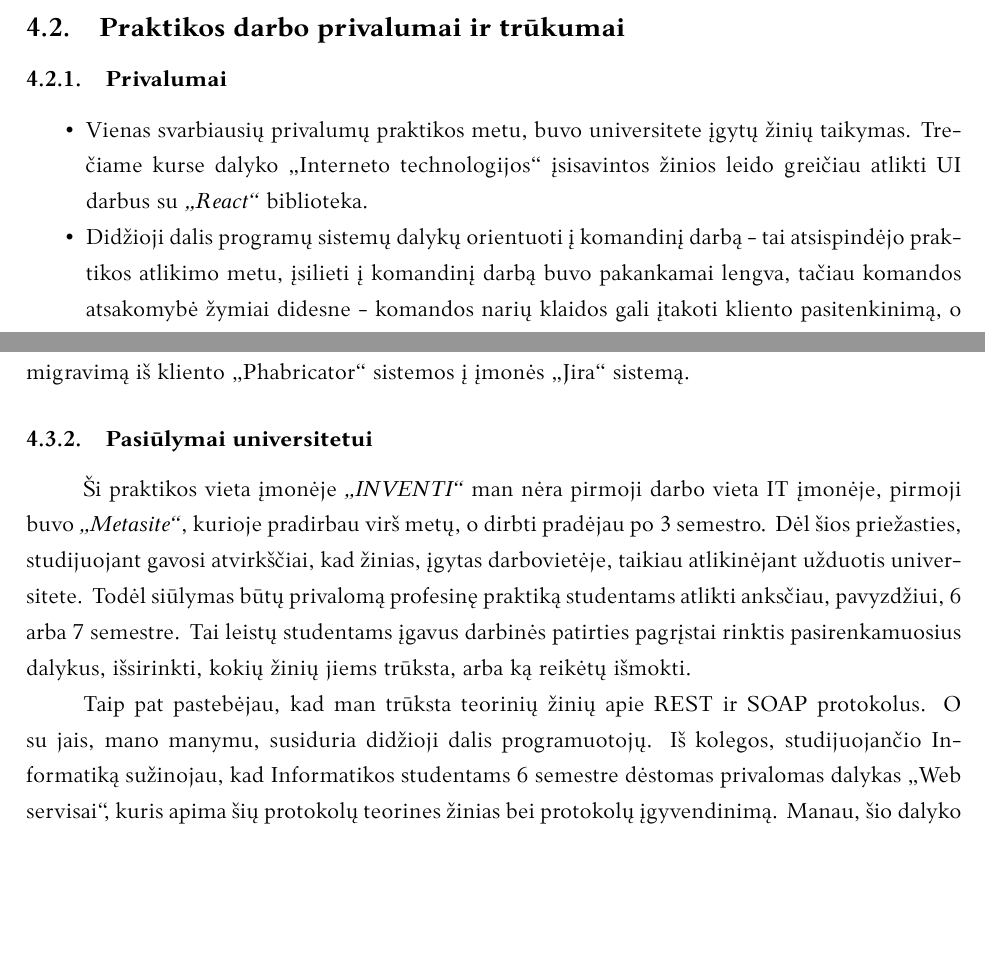
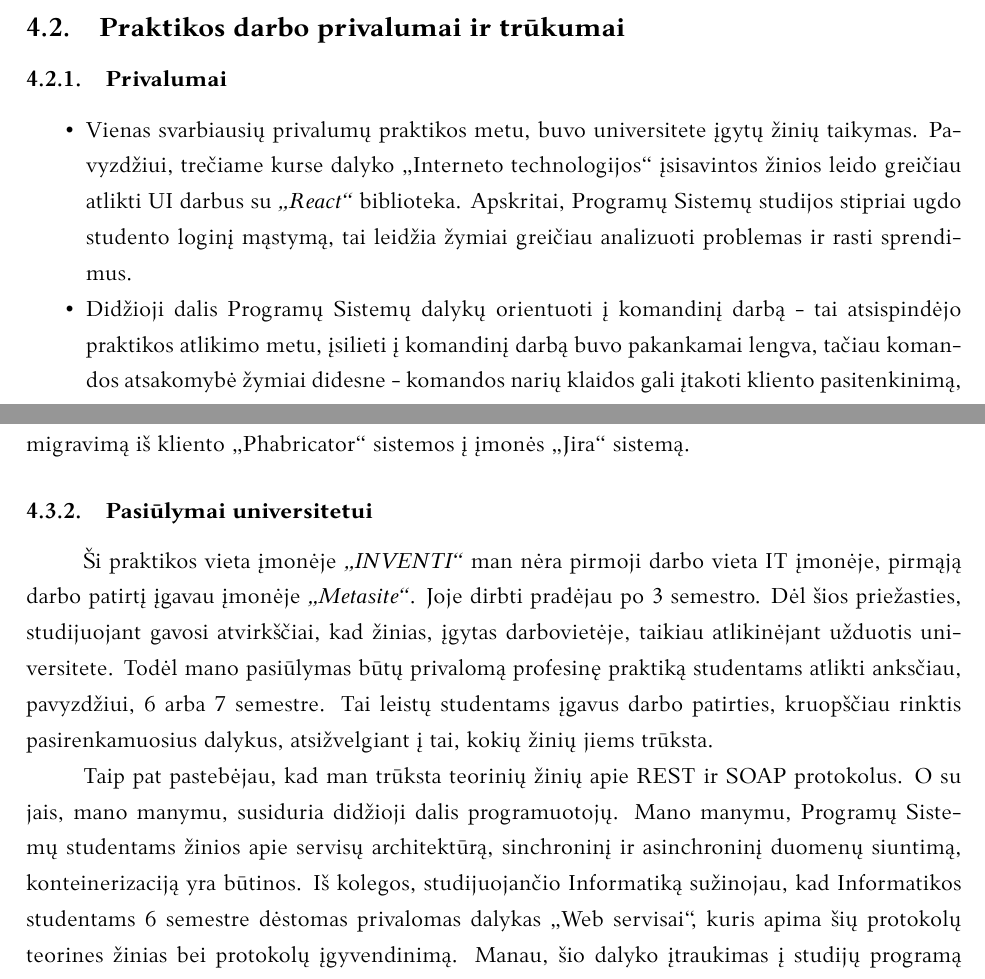
Before and after one commit to maksimjev/practice-report, a LaTeX document (kursinis.tex, which reads include/4-summary.tex): two parts of pages 16 and 17 of 17, joined at a grey line, cut so that both start at the same text, the shorter picture padded with empty space. Compiled offline with XeLaTeX; a missing font is replaced by an installed copy or a similar font.

Commit message:
fix: final

```diff
--- a/include/4-summary.tex
+++ b/include/4-summary.tex
@@ -14,9 +14,10 @@ diskusijos su komandos nariais leido pasirinkti geriausius ir optimaliausius spr
 \subsubsection{Privalumai}
 
 \begin{itemize}
-    \item Vienas svarbiausių privalumų praktikos metu, buvo universitete įgytų žinių taikymas. Trečiame kurse dalyko „Interneto technologijos“ įsisavintos žinios leido greičiau
-    atlikti UI darbus su \textit{„React“} biblioteka.
-    \item Didžioji dalis programų sistemų dalykų orientuoti į komandinį darbą - tai atsispindėjo praktikos atlikimo metu, įsilieti į komandinį darbą buvo pakankamai lengva,
+    \item Vienas svarbiausių privalumų praktikos metu, buvo universitete įgytų žinių taikymas. Pavyzdžiui, trečiame kurse dalyko „Interneto technologijos“ įsisavintos žinios leido greičiau
+    atlikti UI darbus su \textit{„React“} biblioteka. Apskritai, Programų Sistemų studijos stipriai ugdo studento loginį mąstymą, tai leidžia žymiai greičiau
+    analizuoti problemas ir rasti sprendimus.
+    \item Didžioji dalis Programų Sistemų dalykų orientuoti į komandinį darbą - tai atsispindėjo praktikos atlikimo metu, įsilieti į komandinį darbą buvo pakankamai lengva,
     tačiau komandos atsakomybė žymiai didesne - komandos narių klaidos gali įtakoti kliento pasitenkinimą, o didelė klaida gali kainuoti įmonei prarastą klientą, taip paveikiant
     įmonės pajamas.
     \item Įgyta daug patirties iš labiau patyrusių kolegų, iš vidinių mokymų, naujų technologijų nagrinėjimo.
@@ -44,11 +45,12 @@ jeigu laiko pildymo esybėje yra „Jira“ užduoties numeris - automatiškai t
 Taip pat būtų galima automatizuoti užduočių migravimą iš kliento „Phabricator“ sistemos į įmonės „Jira“ sistemą.
 
 \subsubsection{Pasiūlymai universitetui}
-Ši praktikos vieta įmonėje \textit{„INVENTI“} man nėra pirmoji darbo vieta IT įmonėje, pirmoji buvo  \textit{„Metasite“}, kurioje pradirbau virš metų, o dirbti pradėjau
+Ši praktikos vieta įmonėje \textit{„INVENTI“} man nėra pirmoji darbo vieta IT įmonėje, pirmąją darbo patirtį įgavau įmonėje \textit{„Metasite“}. Joje dirbti pradėjau
 po 3 semestro. Dėl šios priežasties, studijuojant gavosi atvirkščiai, kad žinias, įgytas darbovietėje, taikiau atlikinėjant užduotis universitete.
-Todėl siūlymas būtų privalomą profesinę praktiką studentams atlikti anksčiau, pavyzdžiui, 6 arba 7 semestre. Tai leistų studentams įgavus darbinės patirties
-pagrįstai rinktis pasirenkamuosius dalykus, išsirinkti, kokių žinių jiems trūksta, arba ką reikėtų išmokti.
+Todėl mano pasiūlymas būtų privalomą profesinę praktiką studentams atlikti anksčiau, pavyzdžiui, 6 arba 7 semestre. Tai leistų studentams įgavus darbo patirties,
+kruopščiau rinktis pasirenkamuosius dalykus, atsižvelgiant į tai, kokių žinių jiems trūksta.
 
 Taip pat pastebėjau, kad man trūksta teorinių žinių apie REST ir SOAP protokolus. O su jais, mano manymu, susiduria didžioji dalis programuotojų.
+Mano manymu, Programų Sistemų studentams žinios apie servisų architektūrą, sinchroninį ir asinchroninį duomenų siuntimą, konteinerizaciją yra būtinos.
 Iš kolegos, studijuojančio Informatiką sužinojau, kad Informatikos studentams 6 semestre dėstomas privalomas dalykas „Web servisai“,
 kuris apima šių protokolų teorines žinias bei protokolų įgyvendinimą. Manau, šio dalyko įtraukimas į studijų programą ženkliai palengvintų studentų įsiliejimą į darbinę aplinką.
```
Also changed, not shown: 2 other files.
